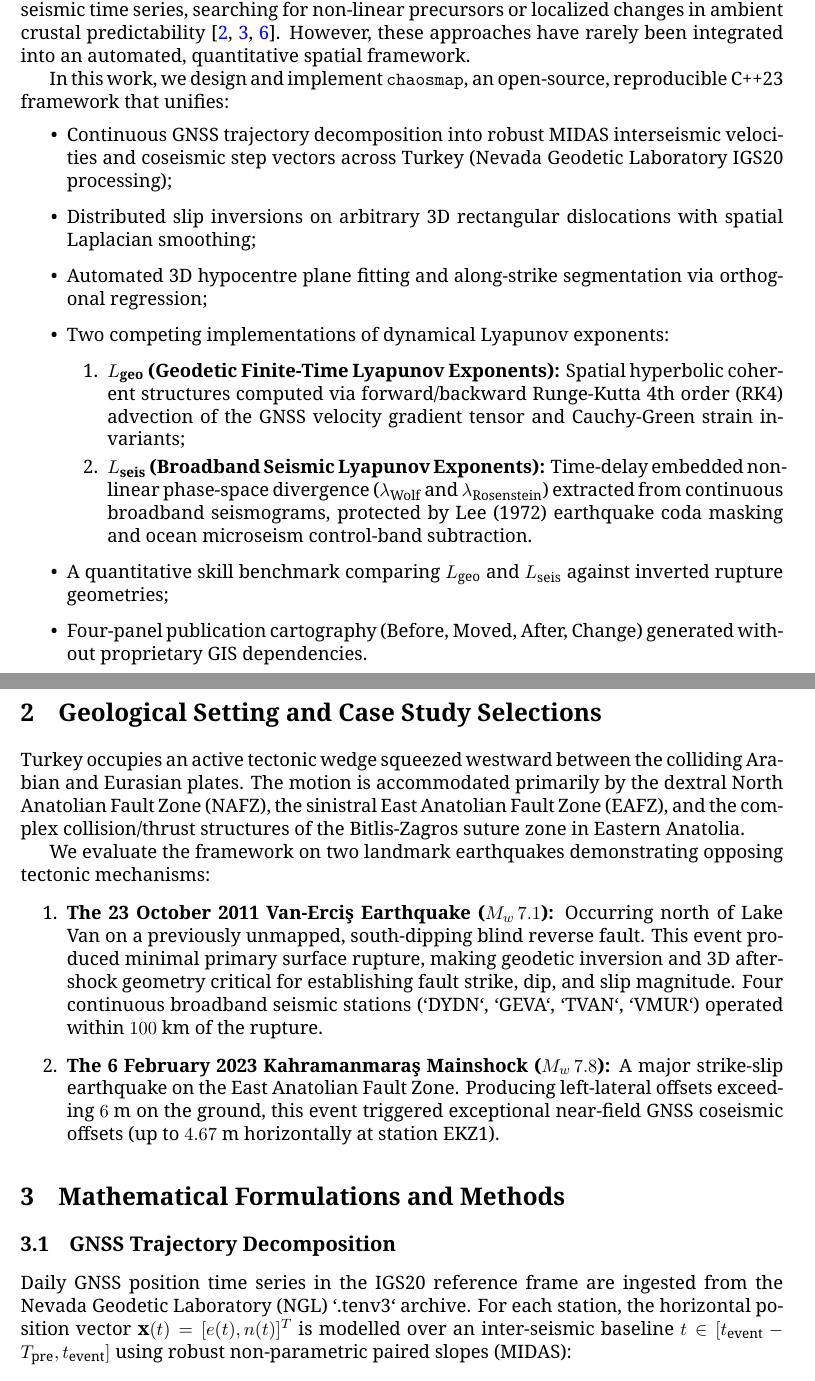
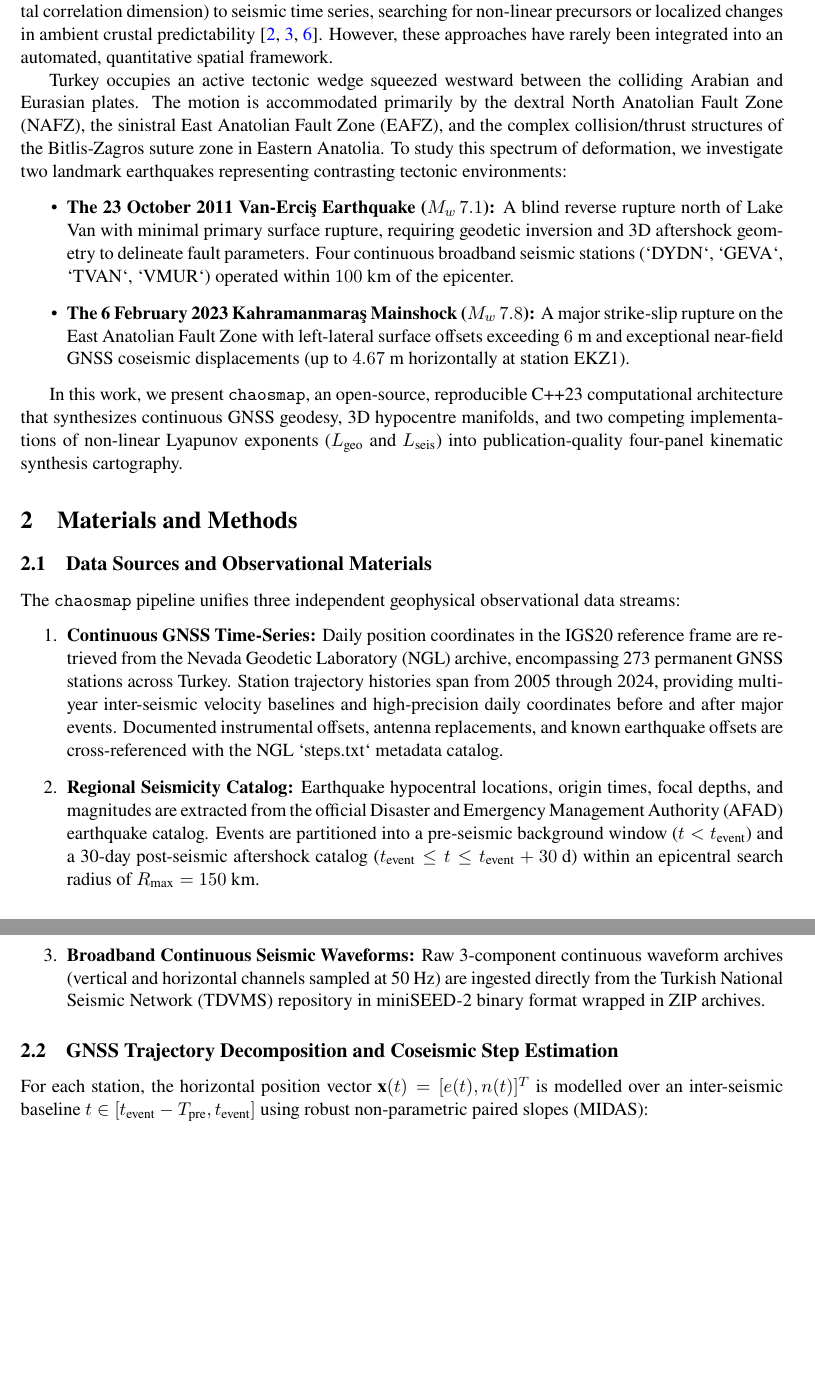
Before and after one commit to SismoKaos-Research/chaosmap, a LaTeX paper (study.tex): two parts of pages 2 and 3 of 12 before the commit and two parts of pages 2 and 3 of 11 after it, joined at a grey line, cut so that both start at the same text, the shorter picture padded with empty space. Compiled offline with LuaLaTeX.

Commit message:
docs(study): restructure sections to Introduction, Materials and Methods, Results, Conclusions, apply Times New Roman, and fix repository remote

```diff
--- a/study.tex
+++ b/study.tex
@@ -3,7 +3,8 @@
 \usepackage[margin=1in]{geometry}
 \usepackage{amsmath,amssymb}
 \usepackage{fontspec}
-\setmainfont{Noto Serif}
+% Times New Roman (Nimbus Roman metric-compatible OpenType typeface)
+\setmainfont{Nimbus Roman}
 \usepackage{graphicx}
 \usepackage{booktabs}
 \usepackage{hyperref}
@@ -44,33 +45,26 @@ Quantifying the kinematic behaviour of seismogenic fault systems across their fu
 
 To date, mathematical frameworks for fault analysis have bifurcated. On the one hand, geodetic geodesy relies on static elastic half-space dislocations \cite{okada1985} driven by Global Navigation Satellite System (GNSS) observations to infer slip distributions. On the other hand, non-linear time series analysis has applied chaos theory and dynamical systems techniques (e.g., Lyapunov exponents, sample entropy, fractal correlation dimension) to seismic time series, searching for non-linear precursors or localized changes in ambient crustal predictability \cite{wolf1985, rosenstein1993, sarwar2023}. However, these approaches have rarely been integrated into an automated, quantitative spatial framework.
 
-In this work, we design and implement \texttt{chaosmap}, an open-source, reproducible C++23 framework that unifies:
+Turkey occupies an active tectonic wedge squeezed westward between the colliding Arabian and Eurasian plates. The motion is accommodated primarily by the dextral North Anatolian Fault Zone (NAFZ), the sinistral East Anatolian Fault Zone (EAFZ), and the complex collision/thrust structures of the Bitlis-Zagros suture zone in Eastern Anatolia. To study this spectrum of deformation, we investigate two landmark earthquakes representing contrasting tectonic environments:
 \begin{itemize}
-    \item Continuous GNSS trajectory decomposition into robust MIDAS interseismic velocities and coseismic step vectors across Turkey (Nevada Geodetic Laboratory IGS20 processing);
-    \item Distributed slip inversions on arbitrary 3D rectangular dislocations with spatial Laplacian smoothing;
-    \item Automated 3D hypocentre plane fitting and along-strike segmentation via orthogonal regression;
-    \item Two competing implementations of dynamical Lyapunov exponents:
-    \begin{enumerate}
-        \item \textbf{$L_{\text{geo}}$ (Geodetic Finite-Time Lyapunov Exponents):} Spatial hyperbolic coherent structures computed via forward/backward Runge-Kutta 4th order (RK4) advection of the GNSS velocity gradient tensor and Cauchy-Green strain invariants;
-        \item \textbf{$L_{\text{seis}}$ (Broadband Seismic Lyapunov Exponents):} Time-delay embedded non-linear phase-space divergence ($\lambda_{\text{Wolf}}$ and $\lambda_{\text{Rosenstein}}$) extracted from continuous broadband seismograms, protected by Lee (1972) earthquake coda masking and ocean microseism control-band subtraction.
-    \end{enumerate}
-    \item A quantitative skill benchmark comparing $L_{\text{geo}}$ and $L_{\text{seis}}$ against inverted rupture geometries;
-    \item Four-panel publication cartography (Before, Moved, After, Change) generated without proprietary GIS dependencies.
+    \item \textbf{The 23 October 2011 Van-Erci\c{s} Earthquake ($M_w\,7.1$):} A blind reverse rupture north of Lake Van with minimal primary surface rupture, requiring geodetic inversion and 3D aftershock geometry to delineate fault parameters. Four continuous broadband seismic stations (`DYDN`, `GEVA`, `TVAN`, `VMUR`) operated within $100\text{ km}$ of the epicenter.
+    \item \textbf{The 6 February 2023 Kahramanmara\c{s} Mainshock ($M_w\,7.8$):} A major strike-slip rupture on the East Anatolian Fault Zone with left-lateral surface offsets exceeding $6\text{ m}$ and exceptional near-field GNSS coseismic displacements (up to $4.67\text{ m}$ horizontally at station EKZ1).
 \end{itemize}
 
-\section{Geological Setting and Case Study Selections}
-Turkey occupies an active tectonic wedge squeezed westward between the colliding Arabian and Eurasian plates. The motion is accommodated primarily by the dextral North Anatolian Fault Zone (NAFZ), the sinistral East Anatolian Fault Zone (EAFZ), and the complex collision/thrust structures of the Bitlis-Zagros suture zone in Eastern Anatolia.
+In this work, we present \texttt{chaosmap}, an open-source, reproducible C++23 computational architecture that synthesizes continuous GNSS geodesy, 3D hypocentre manifolds, and two competing implementations of non-linear Lyapunov exponents ($L_{\text{geo}}$ and $L_{\text{seis}}$) into publication-quality four-panel kinematic synthesis cartography.
 
-We evaluate the framework on two landmark earthquakes demonstrating opposing tectonic mechanisms:
+\section{Materials and Methods}
+
+\subsection{Data Sources and Observational Materials}
+The \texttt{chaosmap} pipeline unifies three independent geophysical observational data streams:
 \begin{enumerate}
-    \item \textbf{The 23 October 2011 Van-Erci\c{s} Earthquake ($M_w\,7.1$):} Occurring north of Lake Van on a previously unmapped, south-dipping blind reverse fault. This event produced minimal primary surface rupture, making geodetic inversion and 3D aftershock geometry critical for establishing fault strike, dip, and slip magnitude. Four continuous broadband seismic stations (`DYDN`, `GEVA`, `TVAN`, `VMUR`) operated within $100\text{ km}$ of the rupture.
-    \item \textbf{The 6 February 2023 Kahramanmara\c{s} Mainshock ($M_w\,7.8$):} A major strike-slip earthquake on the East Anatolian Fault Zone. Producing left-lateral offsets exceeding $6\text{ m}$ on the ground, this event triggered exceptional near-field GNSS coseismic offsets (up to $4.67\text{ m}$ horizontally at station EKZ1).
+    \item \textbf{Continuous GNSS Time-Series:} Daily position coordinates in the IGS20 reference frame are retrieved from the Nevada Geodetic Laboratory (NGL) archive, encompassing 273 permanent GNSS stations across Turkey. Station trajectory histories span from 2005 through 2024, providing multi-year inter-seismic velocity baselines and high-precision daily coordinates before and after major events. Documented instrumental offsets, antenna replacements, and known earthquake offsets are cross-referenced with the NGL `steps.txt` metadata catalog.
+    \item \textbf{Regional Seismicity Catalog:} Earthquake hypocentral locations, origin times, focal depths, and magnitudes are extracted from the official Disaster and Emergency Management Authority (AFAD) earthquake catalog. Events are partitioned into a pre-seismic background window ($t < t_{\text{event}}$) and a 30-day post-seismic aftershock catalog ($t_{\text{event}} \le t \le t_{\text{event}} + 30\text{ d}$) within an epicentral search radius of $R_{\max} = 150\text{ km}$.
+    \item \textbf{Broadband Continuous Seismic Waveforms:} Raw 3-component continuous waveform archives (vertical and horizontal channels sampled at 50 Hz) are ingested directly from the Turkish National Seismic Network (TDVMS) repository in miniSEED-2 binary format wrapped in ZIP archives.
 \end{enumerate}
 
-\section{Mathematical Formulations and Methods}
-
-\subsection{GNSS Trajectory Decomposition}
-Daily GNSS position time series in the IGS20 reference frame are ingested from the Nevada Geodetic Laboratory (NGL) `.tenv3` archive. For each station, the horizontal position vector $\mathbf{x}(t) = [e(t), n(t)]^T$ is modelled over an inter-seismic baseline $t \in [t_{\text{event}} - T_{\text{pre}}, t_{\text{event}}]$ using robust non-parametric paired slopes (MIDAS):
+\subsection{GNSS Trajectory Decomposition and Coseismic Step Estimation}
+For each station, the horizontal position vector $\mathbf{x}(t) = [e(t), n(t)]^T$ is modelled over an inter-seismic baseline $t \in [t_{\text{event}} - T_{\text{pre}}, t_{\text{event}}]$ using robust non-parametric paired slopes (MIDAS):
 \begin{equation}
 \mathbf{v} = \text{median}\left\{ \frac{\mathbf{x}(t_j) - \mathbf{x}(t_i)}{t_j - t_i} \;\middle|\; 340\text{ d} \le |t_j - t_i| \le 390\text{ d} \right\}
 \end{equation}
```
Also changed, not shown: study.pdf, study.tex (30 more changed lines).
